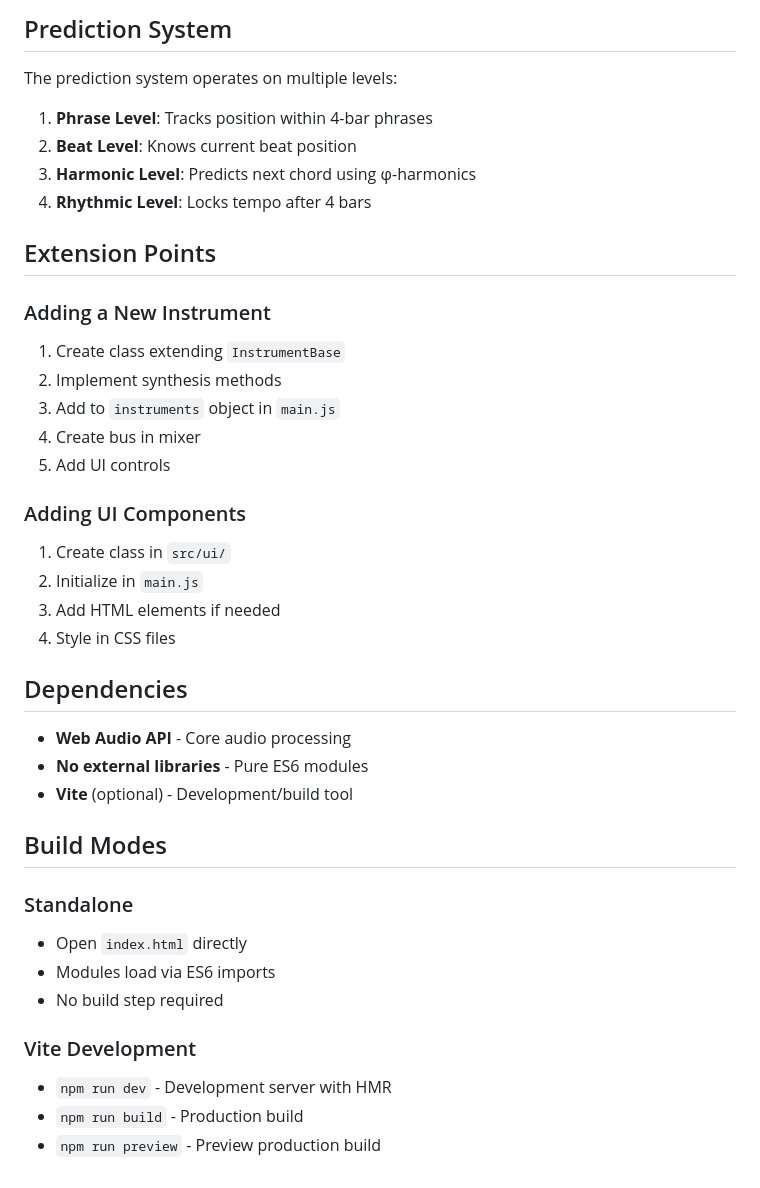
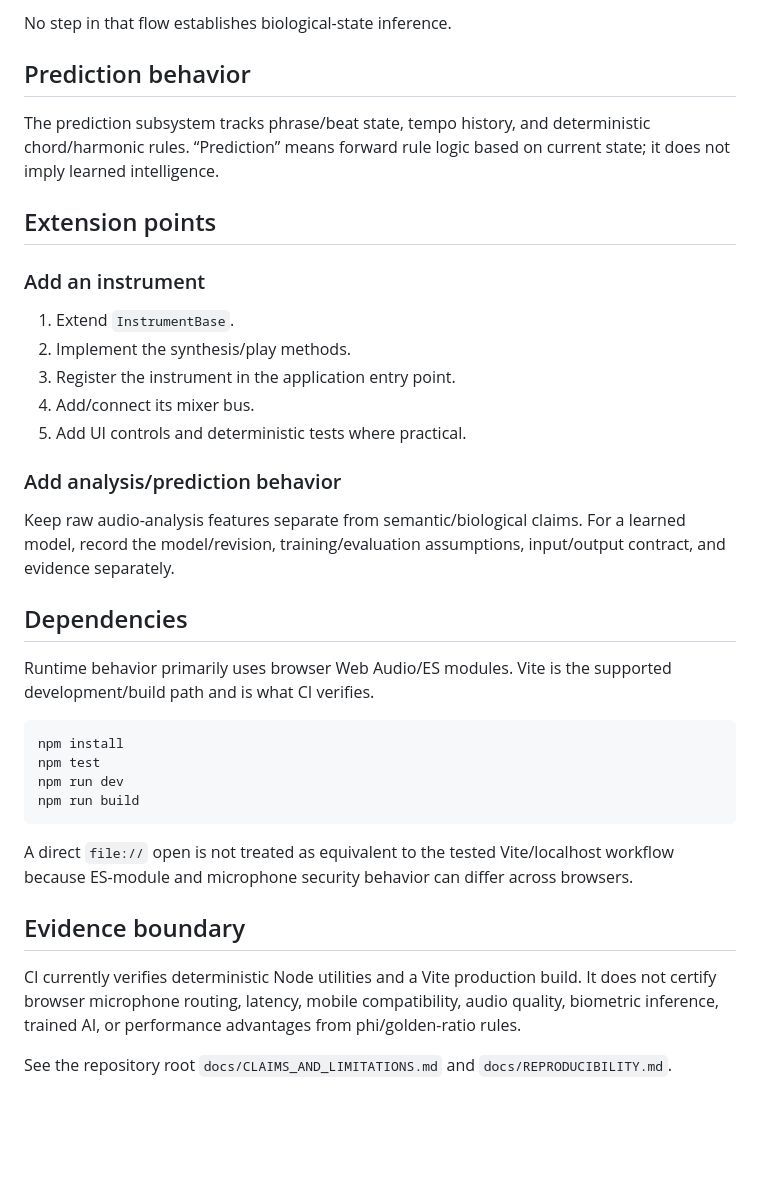
Before and after one commit to NavisWORLD/cosmic-synapse-A-lmi-v.2, a Markdown page: god music/docs/ARCHITECTURE.md, the part around one of its changes. Drawn GitHub-style; blank space fills up the shorter version.

Commit message:
docs: align God Music architecture with tested rule-based system

````diff
--- a/god music/docs/ARCHITECTURE.md
+++ b/god music/docs/ARCHITECTURE.md
@@ -73,44 +74,39 @@ Instrument Synthesis:
 
-## Prediction System
+No step in that flow establishes biological-state inference.
 
-The prediction system operates on multiple levels:
+## Prediction behavior
 
-1. **Phrase Level**: Tracks position within 4-bar phrases
-2. **Beat Level**: Knows current beat position
-3. **Harmonic Level**: Predicts next chord using φ-harmonics
-4. **Rhythmic Level**: Locks tempo after 4 bars
+The prediction subsystem tracks phrase/beat state, tempo history, and deterministic chord/harmonic rules. “Prediction” means forward rule logic based on current state; it does not imply learned intelligence.
 
-## Extension Points
+## Extension points
 
-### Adding a New Instrument
+### Add an instrument
 
-1. Create class extending `InstrumentBase`
-2. Implement synthesis methods
-3. Add to `instruments` object in `main.js`
-4. Create bus in mixer
-5. Add UI controls
+1. Extend `InstrumentBase`.
+2. Implement the synthesis/play methods.
+3. Register the instrument in the application entry point.
+4. Add/connect its mixer bus.
+5. Add UI controls and deterministic tests where practical.
 
-### Adding UI Components
+### Add analysis/prediction behavior
 
-1. Create class in `src/ui/`
-2. Initialize in `main.js`
-3. Add HTML elements if needed
-4. Style in CSS files
+Keep raw audio-analysis features separate from semantic/biological claims. For a learned model, record the model/revision, training/evaluation assumptions, input/output contract, and evidence separately.
 
 ## Dependencies
 
-- **Web Audio API** - Core audio processing
-- **No external libraries** - Pure ES6 modules
-- **Vite** (optional) - Development/build tool
+Runtime behavior primarily uses browser Web Audio/ES modules. Vite is the supported development/build path and is what CI verifies.
 
-## Build Modes
+```bash
+npm install
+npm test
+npm run dev
+npm run build
+```
 
-### Standalone
-- Open `index.html` directly
-- Modules load via ES6 imports
-- No build step required
+A direct `file://` open is not treated as equivalent to the tested Vite/localhost workflow because ES-module and microphone security behavior can differ across browsers.
 
-### Vite Development
-- `npm run dev` - Development server with HMR
-- `npm run build` - Production build
-- `npm run preview` - Preview production build
+## Evidence boundary
+
+CI currently verifies deterministic Node utilities and a Vite production build. It does not certify browser microphone routing, latency, mobile compatibility, audio quality, biometric inference, trained AI, or performance advantages from phi/golden-ratio rules.
+
+See the repository root `docs/CLAIMS_AND_LIMITATIONS.md` and `docs/REPRODUCIBILITY.md`.
````
Also changed, not shown: other parts of god music/docs/ARCHITECTURE.md (+56 -55 lines).
